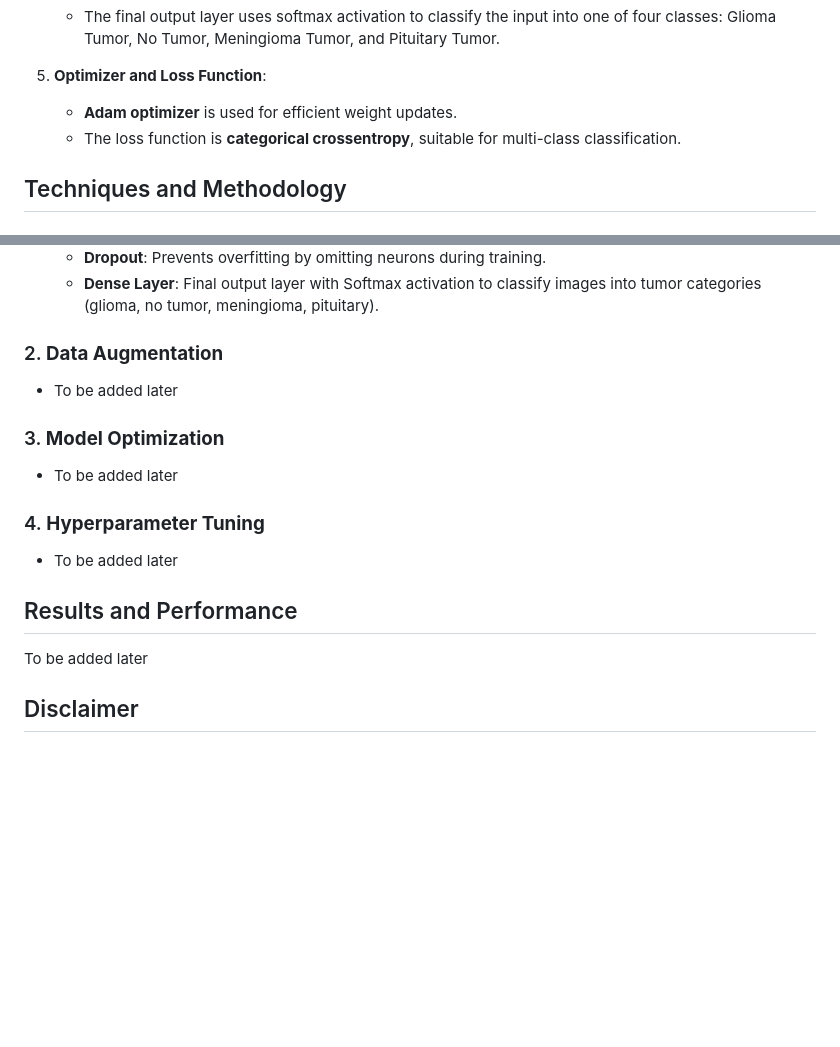
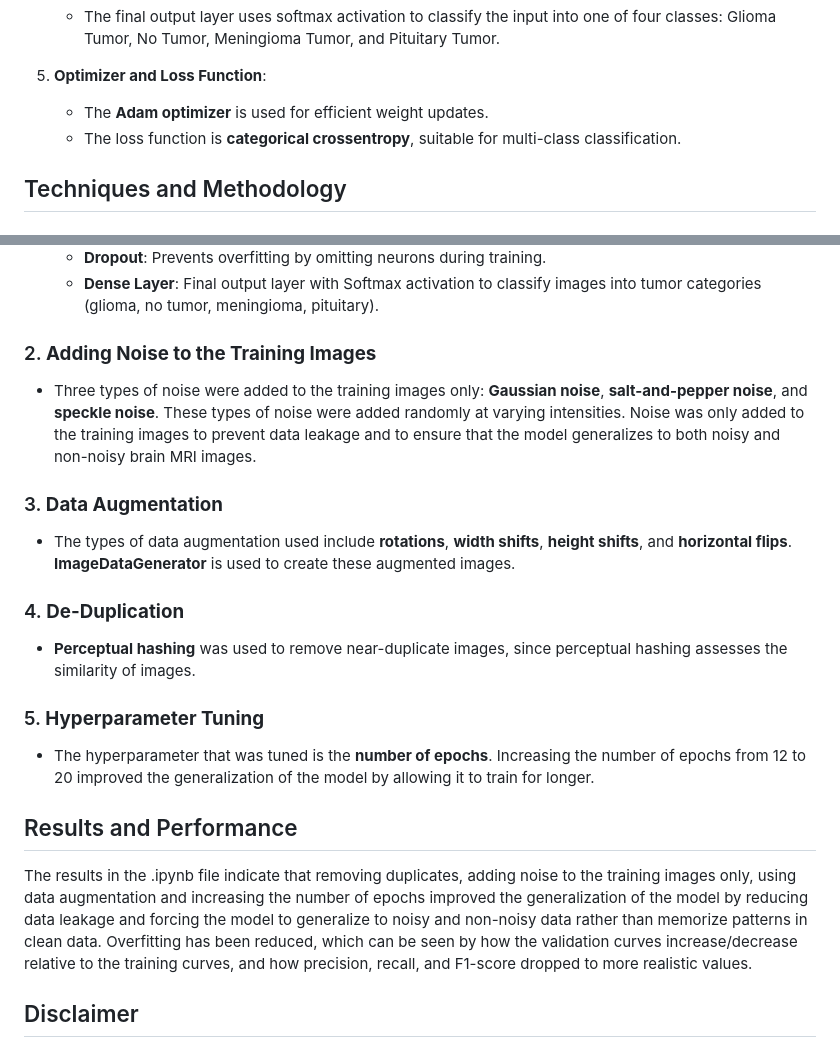
Before and after one commit to najwa12/brain_tumor_classification_cnn, a Markdown page: README.md, 2 parts joined by grey strips. GitHub-like rendering; blank space fills up the shorter version.

```diff
--- a/README.md
+++ b/README.md
@@ -55,7 +55,7 @@ The model is currently built upon **EfficientNetB0**, a state-of-the-art Convolu
    - The final output layer uses softmax activation to classify the input into one of four classes: Glioma Tumor, No Tumor, Meningioma Tumor, and Pituitary Tumor.
 
 5. **Optimizer and Loss Function**:
-   - **Adam optimizer** is used for efficient weight updates.
+   - The **Adam optimizer** is used for efficient weight updates.
    - The loss function is **categorical crossentropy**, suitable for multi-class classification.
 
 ## Techniques and Methodology
@@ -69,18 +69,21 @@ The model is currently built upon **EfficientNetB0**, a state-of-the-art Convolu
      - **Dropout**: Prevents overfitting by omitting neurons during training.
      - **Dense Layer**: Final output layer with Softmax activation to classify images into tumor categories (glioma, no tumor, meningioma, pituitary).
 
-### 2. **Data Augmentation**
-   - To be added later
+### 2. **Adding Noise to the Training Images**
+   - Three types of noise were added to the training images only: **Gaussian noise**, **salt-and-pepper noise**, and **speckle noise**. These types of noise were added randomly at varying intensities. Noise was only added to the training images to prevent data leakage and to ensure that the model generalizes to both noisy and non-noisy brain MRI images.
 
-### 3. **Model Optimization**
-   - To be added later
+### 3. **Data Augmentation**
+   - The types of data augmentation used include **rotations**, **width shifts**, **height shifts**, and **horizontal flips**. **ImageDataGenerator** is used to create these augmented images.
 
-### 4. **Hyperparameter Tuning**
-   - To be added later
+### 4. **De-Duplication**
+   - **Perceptual hashing** was used to remove near-duplicate images, since perceptual hashing assesses the similarity of images.
+
+### 5. **Hyperparameter Tuning**
+   - The hyperparameter that was tuned is the **number of epochs**. Increasing the number of epochs from 12 to 20 improved the generalization of the model by allowing it to train for longer.
 
 ## Results and Performance
 
-To be added later
+The results in the .ipynb file indicate that removing duplicates, adding noise to the training images only, using data augmentation and increasing the number of epochs improved the generalization of the model by reducing data leakage and forcing the model to generalize to noisy and non-noisy data rather than memorize patterns in clean data. Overfitting has been reduced, which can be seen by how the validation curves increase/decrease relative to the training curves, and how precision, recall, and F1-score dropped to more realistic values.
 
 ## Disclaimer
 
```
